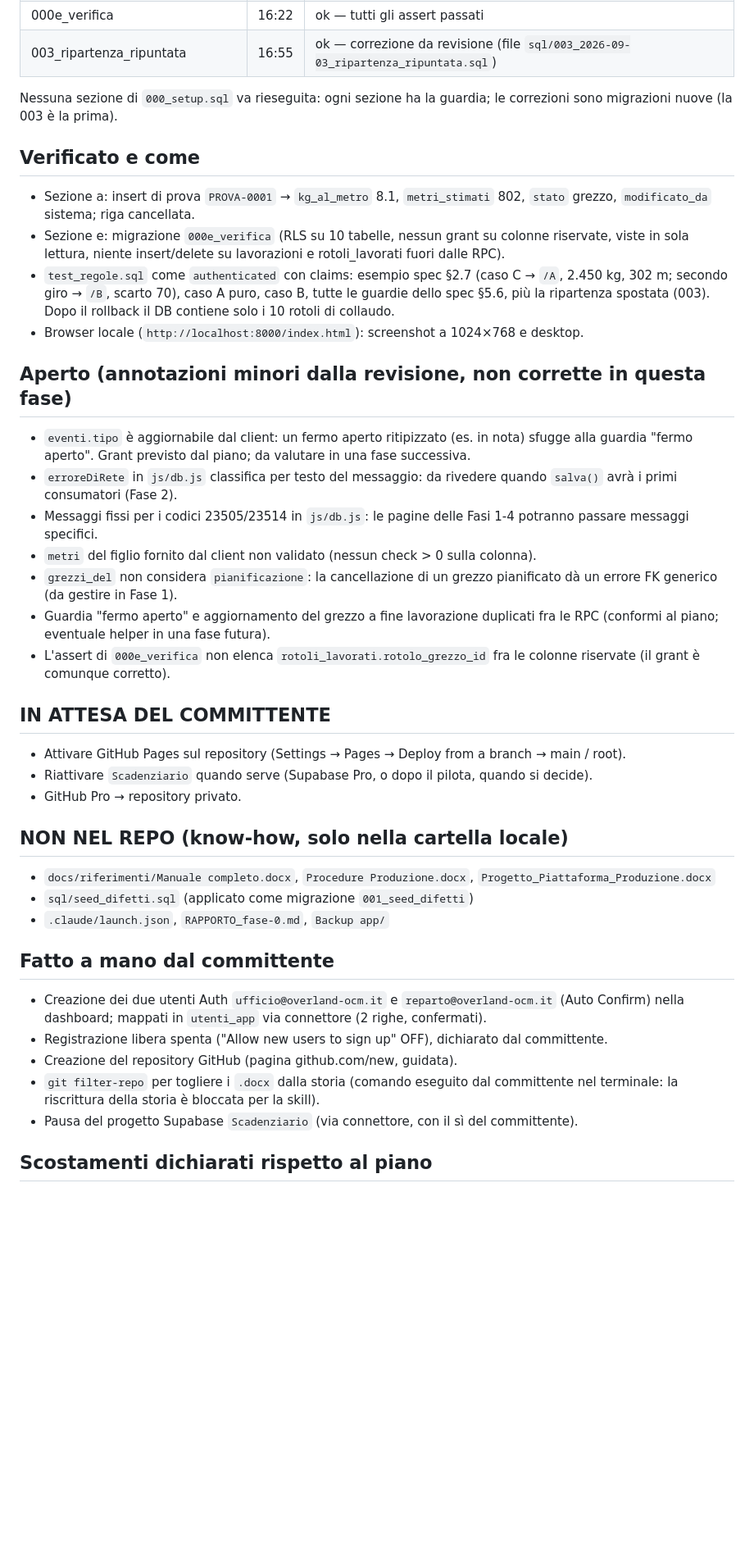
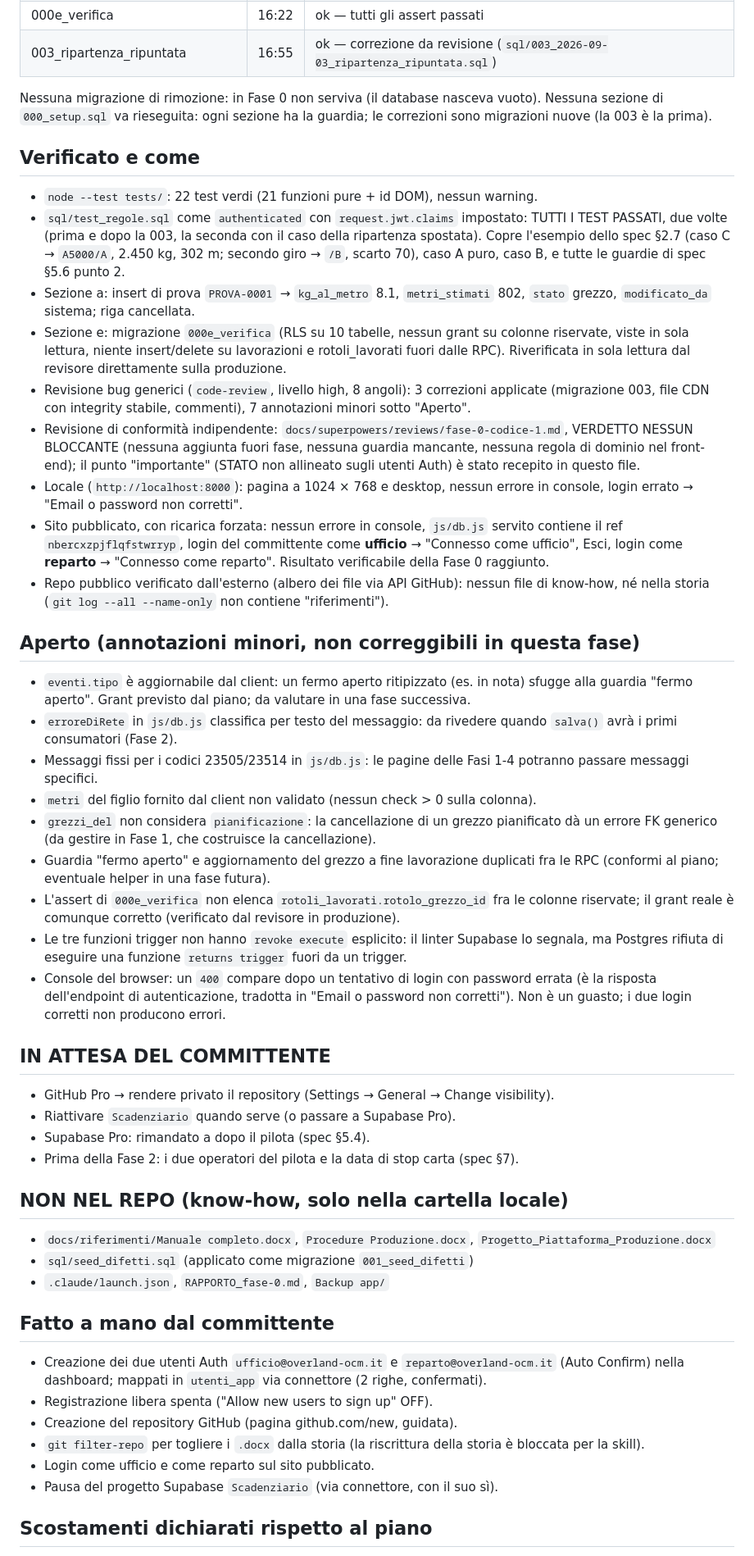
Before and after one commit to valebignami/piattaforma-produzione, a Markdown page: STATO_2026-09-03.md, the part around one of its changes. Shown at 82% size. Drawn GitHub-style; blank space fills up the shorter version.

Commit message:
docs: stato di chiusura Fase 0 — pubblicata e verificata sui due ruoli
Co-Authored-By: Claude Opus 5 <noreply@anthropic.com>

```diff
--- a/STATO_2026-09-03.md
+++ b/STATO_2026-09-03.md
@@ -34,20 +35,38 @@ FASE 0: APERTA
 | 000e_verifica | 16:22 | ok — tutti gli assert passati |
-| 003_ripartenza_ripuntata | 16:55 | ok — correzione da revisione (file `sql/003_2026-09-03_ripartenza_ripuntata.sql`) |
+| 003_ripartenza_ripuntata | 16:55 | ok — correzione da revisione (`sql/003_2026-09-03_ripartenza_ripuntata.sql`) |
 
+Nessuna migrazione di rimozione: in Fase 0 non serviva (il database nasceva vuoto).
 Nessuna sezione di `000_setup.sql` va rieseguita: ogni sezione ha la guardia; le correzioni sono
 migrazioni nuove (la 003 è la prima).
 
 ## Verificato e come
+- `node --test tests/`: 22 test verdi (21 funzioni pure + id DOM), nessun warning.
+- `sql/test_regole.sql` come `authenticated` con `request.jwt.claims` impostato: TUTTI I TEST
+  PASSATI, due volte (prima e dopo la 003, la seconda con il caso della ripartenza spostata).
+  Copre l'esempio dello spec §2.7 (caso C → `A5000/A`, 2.450 kg, 302 m; secondo giro → `/B`,
+  scarto 70), caso A puro, caso B, e tutte le guardie di spec §5.6 punto 2.
 - Sezione a: insert di prova `PROVA-0001` → `kg_al_metro` 8.1, `metri_stimati` 802, `stato`
   grezzo, `modificato_da` sistema; riga cancellata.
 - Sezione e: migrazione `000e_verifica` (RLS su 10 tabelle, nessun grant su colonne riservate,
   viste in sola lettura, niente insert/delete su lavorazioni e rotoli_lavorati fuori dalle RPC).
-- `test_regole.sql` come `authenticated` con claims: esempio spec §2.7 (caso C → `/A`, 2.450 kg,
-  302 m; secondo giro → `/B`, scarto 70), caso A puro, caso B, tutte le guardie dello spec §5.6,
-  più la ripartenza spostata (003). Dopo il rollback il DB contiene solo i 10 rotoli di collaudo.
-- Browser locale (`http://localhost:8000/index.html`): screenshot a 1024×768 e desktop.
+  Riverificata in sola lettura dal revisore direttamente sulla produzione.
+- Revisione bug generici (`code-review`, livello high, 8 angoli): 3 correzioni applicate
+  (migrazione 003, file CDN con integrity stabile, commenti), 7 annotazioni minori sotto
+  "Aperto".
+- Revisione di conformità indipendente: `docs/superpowers/reviews/fase-0-codice-1.md`,
+  VERDETTO NESSUN BLOCCANTE (nessuna aggiunta fuori fase, nessuna guardia mancante, nessuna
+  regola di dominio nel front-end); il punto "importante" (STATO non allineato sugli utenti
+  Auth) è stato recepito in questo file.
+- Locale (`http://localhost:8000`): pagina a 1024 × 768 e desktop, nessun errore in console,
+  login errato → "Email o password non corretti".
+- Sito pubblicato, con ricarica forzata: nessun errore in console, `js/db.js` servito contiene
+  il ref `nbercxzpjflqfstwrryp`, login del committente come **ufficio** → "Connesso come
+  ufficio", Esci, login come **reparto** → "Connesso come reparto". Risultato verificabile
+  della Fase 0 raggiunto.
+- Repo pubblico verificato dall'esterno (albero dei file via API GitHub): nessun file di
+  know-how, né nella storia (`git log --all --name-only` non contiene "riferimenti").
 
-## Aperto (annotazioni minori dalla revisione, non corrette in questa fase)
+## Aperto (annotazioni minori, non correggibili in questa fase)
 - `eventi.tipo` è aggiornabile dal client: un fermo aperto ritipizzato (es. in nota) sfugge alla
   guardia "fermo aperto". Grant previsto dal piano; da valutare in una fase successiva.
 - `erroreDiRete` in `js/db.js` classifica per testo del messaggio: da rivedere quando `salva()`
@@ -56,16 +75,22 @@ migrazioni nuove (la 003 è la prima).
   passare messaggi specifici.
 - `metri` del figlio fornito dal client non validato (nessun check > 0 sulla colonna).
 - `grezzi_del` non considera `pianificazione`: la cancellazione di un grezzo pianificato dà un
-  errore FK generico (da gestire in Fase 1).
+  errore FK generico (da gestire in Fase 1, che costruisce la cancellazione).
 - Guardia "fermo aperto" e aggiornamento del grezzo a fine lavorazione duplicati fra le RPC
   (conformi al piano; eventuale helper in una fase futura).
 - L'assert di `000e_verifica` non elenca `rotoli_lavorati.rotolo_grezzo_id` fra le colonne
-  riservate (il grant è comunque corretto).
+  riservate; il grant reale è comunque corretto (verificato dal revisore in produzione).
+- Le tre funzioni trigger non hanno `revoke execute` esplicito: il linter Supabase lo segnala,
+  ma Postgres rifiuta di eseguire una funzione `returns trigger` fuori da un trigger.
+- Console del browser: un `400` compare dopo un tentativo di login con password errata (è la
+  risposta dell'endpoint di autenticazione, tradotta in "Email o password non corretti"). Non è
+  un guasto; i due login corretti non producono errori.
 
 ## IN ATTESA DEL COMMITTENTE
-- Attivare GitHub Pages sul repository (Settings → Pages → Deploy from a branch → main / root).
-- Riattivare `Scadenziario` quando serve (Supabase Pro, o dopo il pilota, quando si decide).
-- GitHub Pro → repository privato.
+- GitHub Pro → rendere privato il repository (Settings → General → Change visibility).
+- Riattivare `Scadenziario` quando serve (o passare a Supabase Pro).
+- Supabase Pro: rimandato a dopo il pilota (spec §5.4).
+- Prima della Fase 2: i due operatori del pilota e la data di stop carta (spec §7).
 
 ## NON NEL REPO (know-how, solo nella cartella locale)
 - `docs/riferimenti/Manuale completo.docx`, `Procedure Produzione.docx`,
@@ -76,11 +101,12 @@ migrazioni nuove (la 003 è la prima).
 ## Fatto a mano dal committente
 - Creazione dei due utenti Auth `ufficio@overland-ocm.it` e `reparto@overland-ocm.it` (Auto
   Confirm) nella dashboard; mappati in `utenti_app` via connettore (2 righe, confermati).
-- Registrazione libera spenta ("Allow new users to sign up" OFF), dichiarato dal committente.
+- Registrazione libera spenta ("Allow new users to sign up" OFF).
 - Creazione del repository GitHub (pagina github.com/new, guidata).
-- `git filter-repo` per togliere i `.docx` dalla storia (comando eseguito dal committente nel
-  terminale: la riscrittura della storia è bloccata per la skill).
-- Pausa del progetto Supabase `Scadenziario` (via connettore, con il sì del committente).
+- `git filter-repo` per togliere i `.docx` dalla storia (la riscrittura della storia è bloccata
+  per la skill).
+- Login come ufficio e come reparto sul sito pubblicato.
+- Pausa del progetto Supabase `Scadenziario` (via connettore, con il suo sì).
 
 ## Scostamenti dichiarati rispetto al piano
 - `index.html` carica `dist/umd/supabase.js` (non `.min.js`): il `.min.js` lo genera jsDelivr al
```
Also changed, not shown: other parts of STATO_2026-09-03.md (+14 -16 lines).
